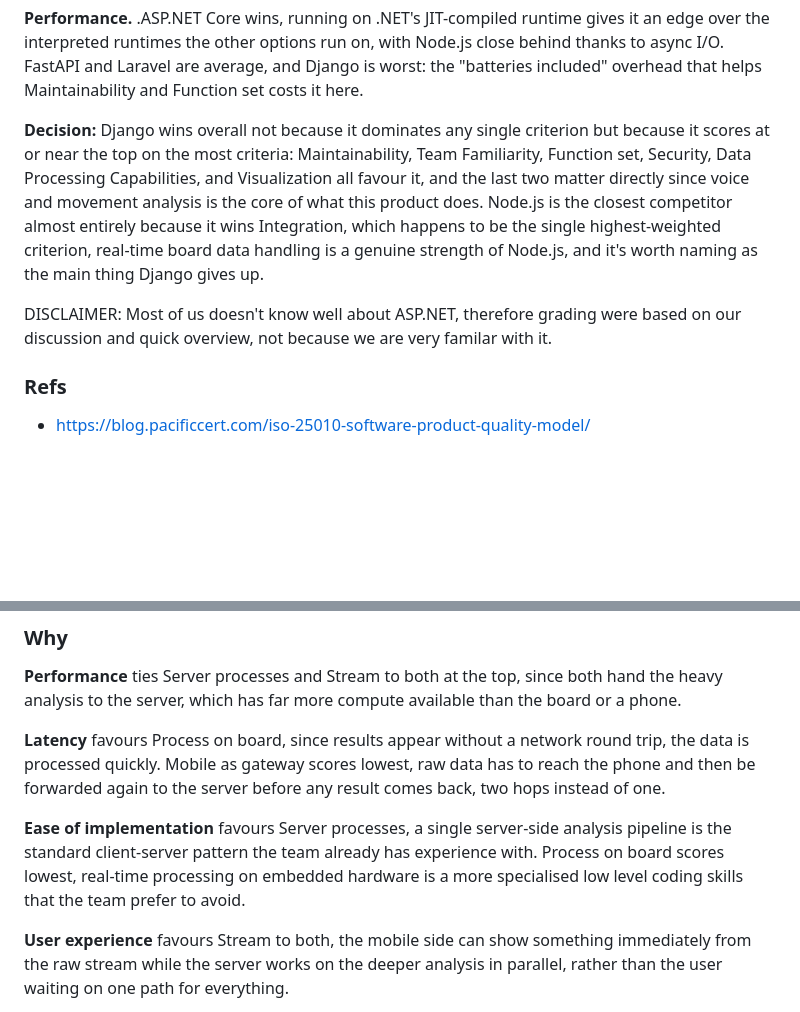
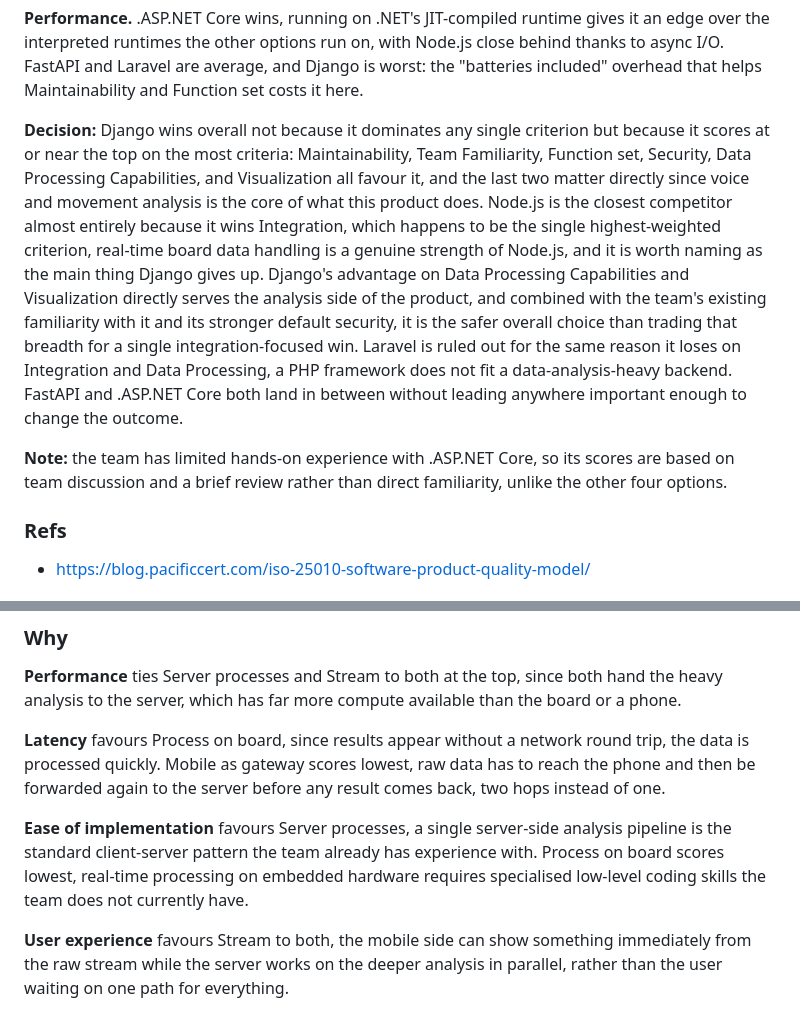
Before and after one commit to Slimeball12399/Pivot_expert_in_teams, a Markdown page: Initial.md, 2 parts joined by grey strips. Rendered like a GitHub page; blank space fills up the shorter version.

Commit message:
fix wording

```diff
--- a/Initial.md
+++ b/Initial.md
@@ -87,9 +87,9 @@ TOTAL | 100% | 4 | 2.75 | 3.55 | 3.75 | 3.45
 
 **Performance.** .ASP.NET Core wins, running on .NET's JIT-compiled runtime gives it an edge over the interpreted runtimes the other options run on, with Node.js close behind thanks to async I/O. FastAPI and Laravel are average, and Django is worst: the "batteries included" overhead that helps Maintainability and Function set costs it here.
 
-**Decision:** Django wins overall not because it dominates any single criterion but because it scores at or near the top on the most criteria: Maintainability, Team Familiarity, Function set, Security, Data Processing Capabilities, and Visualization all favour it, and the last two matter directly since voice and movement analysis is the core of what this product does. Node.js is the closest competitor almost entirely because it wins Integration, which happens to be the single highest-weighted criterion, real-time board data handling is a genuine strength of Node.js, and it's worth naming as the main thing Django gives up.
+**Decision:** Django wins overall not because it dominates any single criterion but because it scores at or near the top on the most criteria: Maintainability, Team Familiarity, Function set, Security, Data Processing Capabilities, and Visualization all favour it, and the last two matter directly since voice and movement analysis is the core of what this product does. Node.js is the closest competitor almost entirely because it wins Integration, which happens to be the single highest-weighted criterion, real-time board data handling is a genuine strength of Node.js, and it is worth naming as the main thing Django gives up. Django's advantage on Data Processing Capabilities and Visualization directly serves the analysis side of the product, and combined with the team's existing familiarity with it and its stronger default security, it is the safer overall choice than trading that breadth for a single integration-focused win. Laravel is ruled out for the same reason it loses on Integration and Data Processing, a PHP framework does not fit a data-analysis-heavy backend. FastAPI and .ASP.NET Core both land in between without leading anywhere important enough to change the outcome.
 
-DISCLAIMER: Most of us doesn't know well about ASP.NET, therefore grading were based on our discussion and quick overview, not because we are very familar with it.
+**Note:** the team has limited hands-on experience with .ASP.NET Core, so its scores are based on team discussion and a brief review rather than direct familiarity, unlike the other four options.
 
 ### Refs
 - https://blog.pacificcert.com/iso-25010-software-product-quality-model/
@@ -157,7 +157,7 @@ What standard do we wanna use for communication
 
 **Latency** favours Process on board, since results appear without a network round trip, the data is processed quickly. Mobile as gateway scores lowest, raw data has to reach the phone and then be forwarded again to the server before any result comes back, two hops instead of one.
 
-**Ease of implementation** favours Server processes, a single server-side analysis pipeline is the standard client-server pattern the team already has experience with. Process on board scores lowest, real-time processing on embedded hardware is a more specialised low level coding skills that the team prefer to avoid.
+**Ease of implementation** favours Server processes, a single server-side analysis pipeline is the standard client-server pattern the team already has experience with. Process on board scores lowest, real-time processing on embedded hardware requires specialised low-level coding skills the team does not currently have.
 
 **User experience** favours Stream to both, the mobile side can show something immediately from the raw stream while the server works on the deeper analysis in parallel, rather than the user waiting on one path for everything.
 
```
